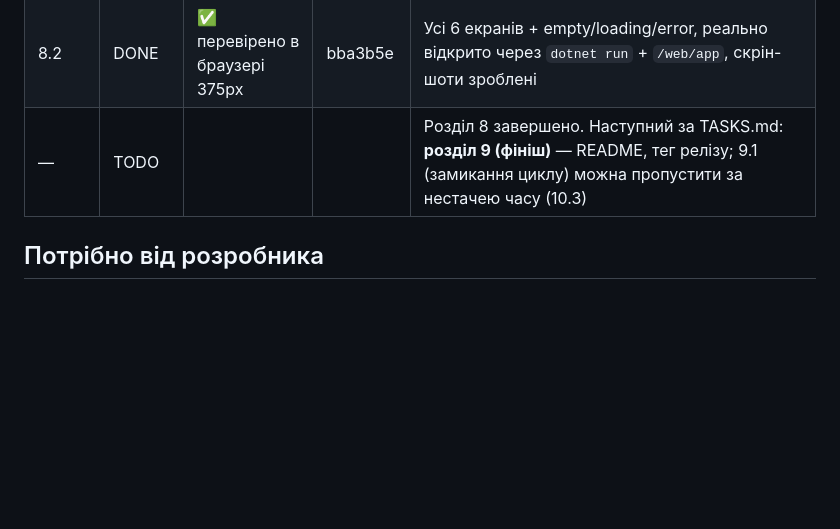
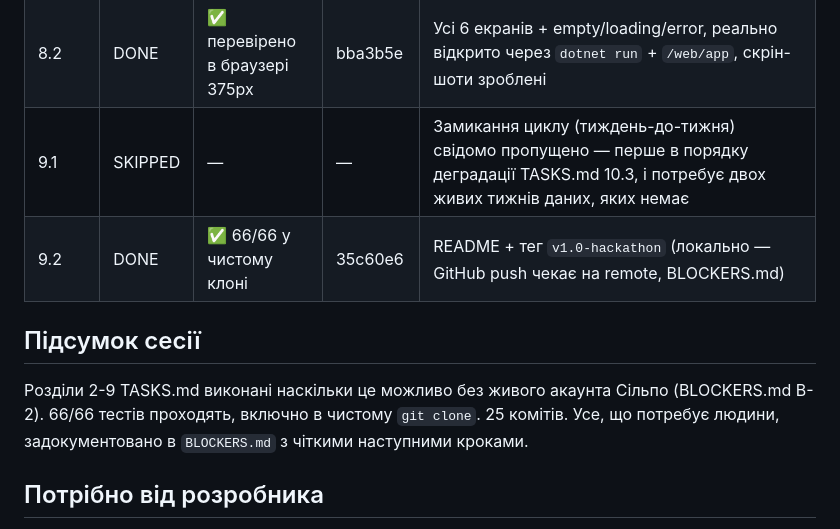
Before and after one commit to malikruk1/makrochef, a Markdown page: CHECKPOINTS.md, the part around the change. Drawn GitHub-style; blank space fills up the shorter version.

Commit message:
docs: update CHECKPOINTS.md - section 9 done, session summary
Co-Authored-By: Claude Sonnet 5 <noreply@anthropic.com>

```diff
--- a/CHECKPOINTS.md
+++ b/CHECKPOINTS.md
@@ -25,7 +25,13 @@
 | 7.2   | DONE   | ✅ 1/1 тест | 0d6267f | **Ключовий пункт.** Тест навмисно підібраний так, щоб "очевидна" заміна в тій самій категорії НЕ була обрана — довів, що це справжній переролв, а не 1-в-1 підстановка |
 | 7.3   | CODED  | ✅ 3/3 тестів | 0d6267f | Каскад 5 кроків у правильному порядку, підтверджено логом McpCalls; живий checkout — B-2/B-6 |
 | 8.2   | DONE   | ✅ перевірено в браузері 375px | bba3b5e | Усі 6 екранів + empty/loading/error, реально відкрито через `dotnet run` + `/web/app`, скрін-шоти зроблені |
-| —     | TODO   | | | Розділ 8 завершено. Наступний за TASKS.md: **розділ 9 (фініш)** — README, тег релізу; 9.1 (замикання циклу) можна пропустити за нестачею часу (10.3) |
+| 9.1   | SKIPPED| — | — | Замикання циклу (тиждень-до-тижня) свідомо пропущено — перше в порядку деградації TASKS.md 10.3, і потребує двох живих тижнів даних, яких немає |
+| 9.2   | DONE   | ✅ 66/66 у чистому клоні | 35c60e6 | README + тег `v1.0-hackathon` (локально — GitHub push чекає на remote, BLOCKERS.md) |
+
+## Підсумок сесії
+Розділи 2-9 TASKS.md виконані наскільки це можливо без живого акаунта Сільпо (BLOCKERS.md B-2).
+66/66 тестів проходять, включно в чистому `git clone`. 25 комітів. Усе, що потребує людини,
+задокументовано в `BLOCKERS.md` з чіткими наступними кроками.
 
 ## Потрібно від розробника
 - **Найважливіше зараз:** `dotnet run --project src/MakroChef.Api -- auth` виводить реальне посилання на `https://mcp.silpo.ua/authorize` (DCR вже пройшла). Запустіть команду і встигніть залогінитись телефоном+SMS протягом 5 хв — це зніме блокер B-2 і дасть перший живий MCP-токен. Без цього розділи 3.4, 4, 6, 7 лишаться на рівні CODED (код є, живого прогону нема).
```
